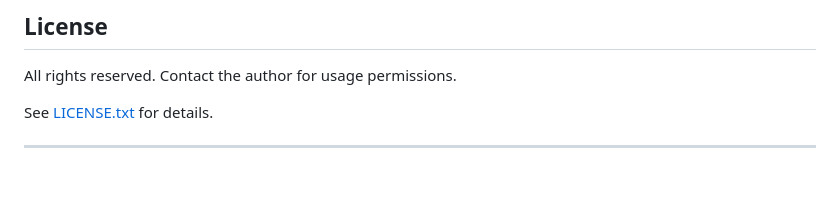
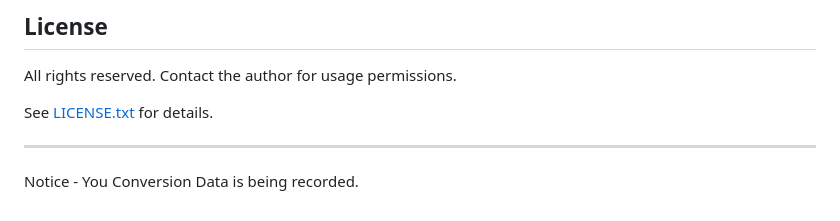
Before and after one commit to RohitPoul/Telegram-Sticker-Maker-And-Auto-Uploader, a Markdown page: README.md, the part around the change. Drawn GitHub-style; blank space fills up the shorter version.

```diff
--- a/README.md
+++ b/README.md
@@ -521,3 +521,5 @@ All rights reserved. Contact the author for usage permissions.
 See [LICENSE.txt](LICENSE.txt) for details.
 
 ---
+
+Notice - You Conversion Data is being recorded.
```
